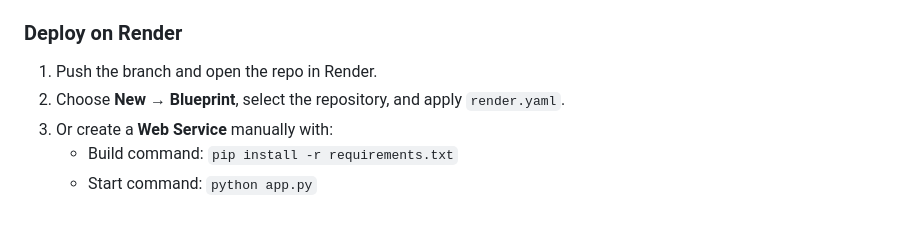
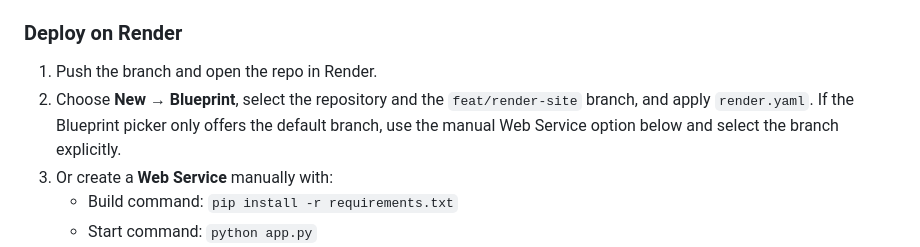
Before and after one commit to thedino0/murf-ai, a Markdown page: README.md, the part around the change. GitHub-like rendering; blank space fills up the shorter version.

Commit message:
docs: clarify Render branch selection

```diff
--- a/README.md
+++ b/README.md
@@ -54,7 +54,10 @@ to the `feat/render-site` branch; change that line if you merge the site into
 ### Deploy on Render
 
 1. Push the branch and open the repo in Render.
-2. Choose **New → Blueprint**, select the repository, and apply `render.yaml`.
+2. Choose **New → Blueprint**, select the repository and the `feat/render-site`
+   branch, and apply `render.yaml`. If the Blueprint picker only offers the
+   default branch, use the manual Web Service option below and select the
+   branch explicitly.
 3. Or create a **Web Service** manually with:
    - Build command: `pip install -r requirements.txt`
    - Start command: `python app.py`
```
